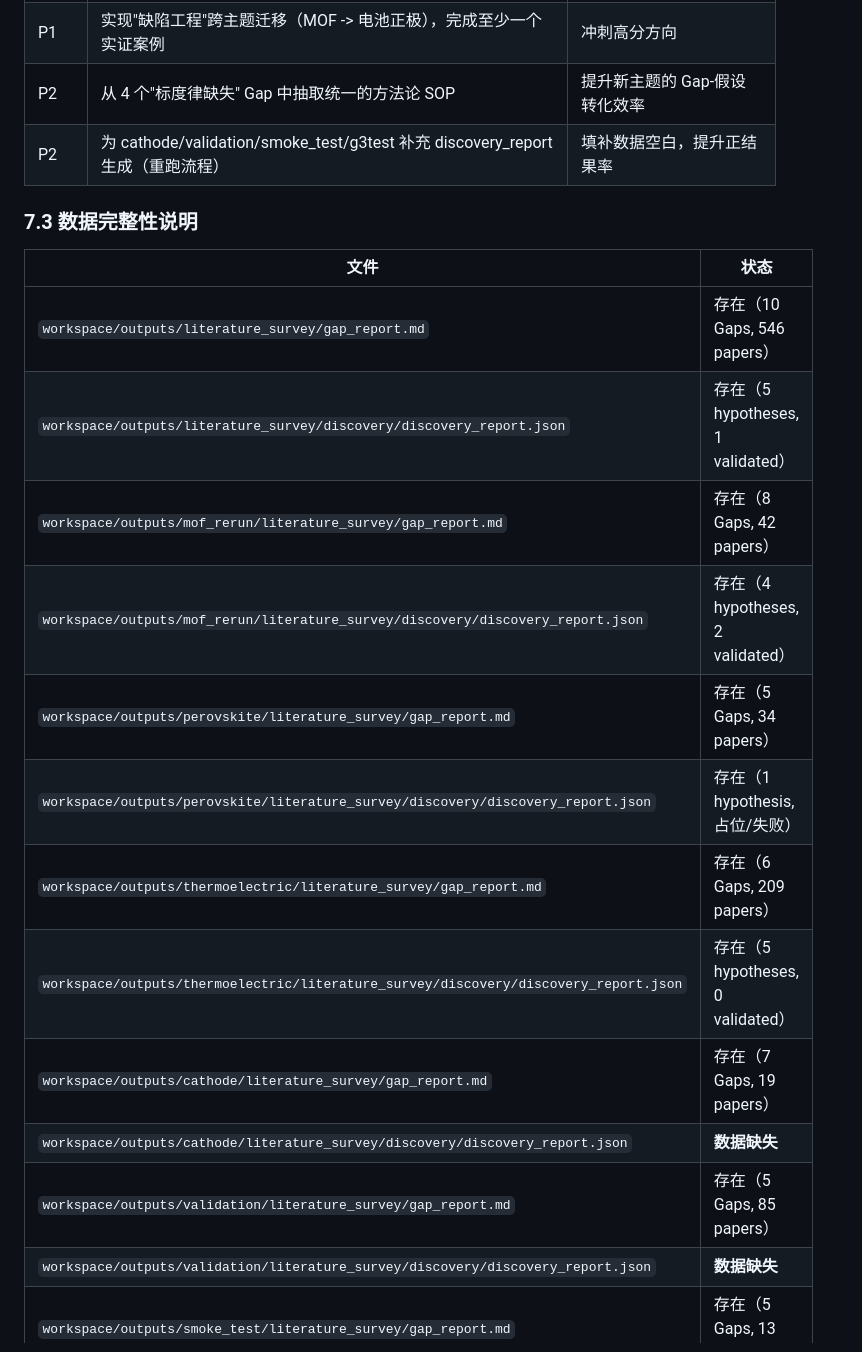
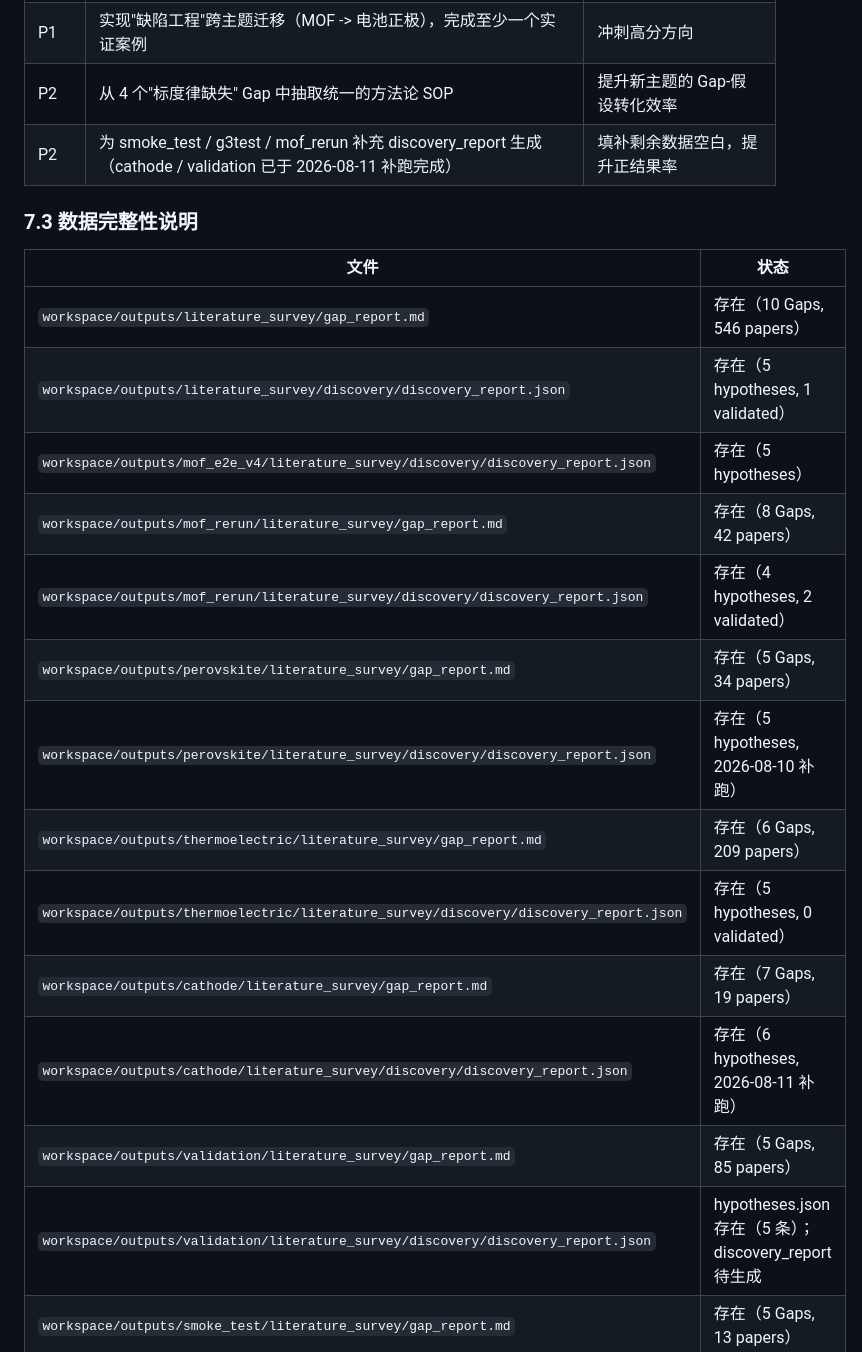
Before and after one commit to Alwayshere-su/pi-agent, a Markdown page: docs/CROSS_THEME_REPORT.md, the part around one of its changes. Drawn GitHub-style.

```diff
--- a/docs/CROSS_THEME_REPORT.md
+++ b/docs/CROSS_THEME_REPORT.md
@@ -282,7 +291,7 @@
 | P1 | 为"ML-实验闭环断裂"这一跨主题 Gap 建立统一闭环率评估指标 | 量化各领域的验证缺口，可作为竞赛亮点 |
 | P1 | 实现"缺陷工程"跨主题迁移（MOF -> 电池正极），完成至少一个实证案例 | 冲刺高分方向 |
 | P2 | 从 4 个"标度律缺失" Gap 中抽取统一的方法论 SOP | 提升新主题的 Gap-假设转化效率 |
-| P2 | 为 cathode/validation/smoke_test/g3test 补充 discovery_report 生成（重跑流程） | 填补数据空白，提升正结果率 |
+| P2 | 为 smoke_test / g3test / mof_rerun 补充 discovery_report 生成（cathode / validation 已于 2026-08-11 补跑完成） | 填补剩余数据空白，提升正结果率 |
 
 ### 7.3 数据完整性说明
 
@@ -290,16 +299,17 @@
 |---|---|
 | `workspace/outputs/literature_survey/gap_report.md` | 存在（10 Gaps, 546 papers） |
 | `workspace/outputs/literature_survey/discovery/discovery_report.json` | 存在（5 hypotheses, 1 validated） |
+| `workspace/outputs/mof_e2e_v4/literature_survey/discovery/discovery_report.json` | 存在（5 hypotheses） |
 | `workspace/outputs/mof_rerun/literature_survey/gap_report.md` | 存在（8 Gaps, 42 papers） |
 | `workspace/outputs/mof_rerun/literature_survey/discovery/discovery_report.json` | 存在（4 hypotheses, 2 validated） |
 | `workspace/outputs/perovskite/literature_survey/gap_report.md` | 存在（5 Gaps, 34 papers） |
-| `workspace/outputs/perovskite/literature_survey/discovery/discovery_report.json` | 存在（1 hypothesis, 占位/失败） |
+| `workspace/outputs/perovskite/literature_survey/discovery/discovery_report.json` | 存在（5 hypotheses, 2026-08-10 补跑） |
 | `workspace/outputs/thermoelectric/literature_survey/gap_report.md` | 存在（6 Gaps, 209 papers） |
 | `workspace/outputs/thermoelectric/literature_survey/discovery/discovery_report.json` | 存在（5 hypotheses, 0 validated） |
 | `workspace/outputs/cathode/literature_survey/gap_report.md` | 存在（7 Gaps, 19 papers） |
-| `workspace/outputs/cathode/literature_survey/discovery/discovery_report.json` | **数据缺失** |
+| `workspace/outputs/cathode/literature_survey/discovery/discovery_report.json` | 存在（6 hypotheses, 2026-08-11 补跑） |
 | `workspace/outputs/validation/literature_survey/gap_report.md` | 存在（5 Gaps, 85 papers） |
-| `workspace/outputs/validation/literature_survey/discovery/discovery_report.json` | **数据缺失** |
+| `workspace/outputs/validation/literature_survey/discovery/discovery_report.json` | hypotheses.json 存在（5 条）；discovery_report 待生成 |
 | `workspace/outputs/smoke_test/literature_survey/gap_report.md` | 存在（5 Gaps, 13 papers） |
 | `workspace/outputs/g3test/literature_survey/gap_report.md` | 存在（5 Gaps, 35 papers） |
 
```
Also changed, not shown: other parts of docs/CROSS_THEME_REPORT.md (+42 -33 lines).
